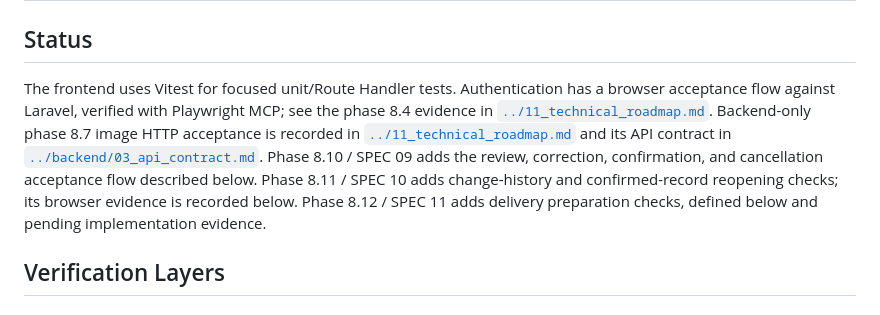
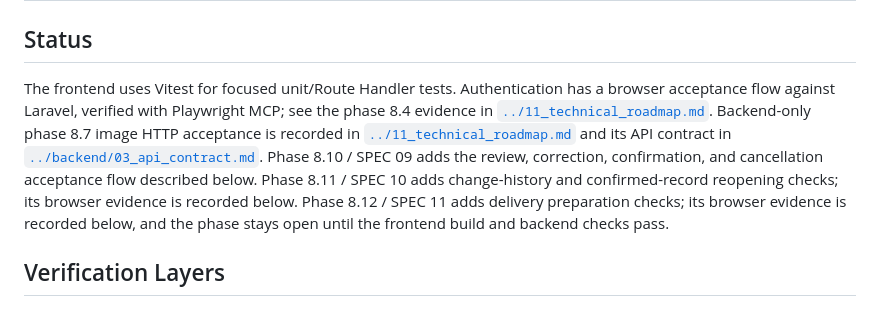
Before and after one commit to JManulSV/tpvs, a Markdown page: docs/frontend/06_testing.md, the part around one of its changes. GitHub-like rendering.

Commit message:
docs: record delivery preparation browser checkpoint evidence
Co-Authored-By: Claude Haiku 5.5 <noreply@anthropic.com>

```diff
--- a/docs/frontend/06_testing.md
+++ b/docs/frontend/06_testing.md
@@ -2,7 +2,7 @@
 
 ## Status
 
-The frontend uses Vitest for focused unit/Route Handler tests. Authentication has a browser acceptance flow against Laravel, verified with Playwright MCP; see the phase 8.4 evidence in [`../11_technical_roadmap.md`](../11_technical_roadmap.md). Backend-only phase 8.7 image HTTP acceptance is recorded in [`../11_technical_roadmap.md`](../11_technical_roadmap.md) and its API contract in [`../backend/03_api_contract.md`](../backend/03_api_contract.md). Phase 8.10 / SPEC 09 adds the review, correction, confirmation, and cancellation acceptance flow described below. Phase 8.11 / SPEC 10 adds change-history and confirmed-record reopening checks; its browser evidence is recorded below. Phase 8.12 / SPEC 11 adds delivery preparation checks, defined below and pending implementation evidence.
+The frontend uses Vitest for focused unit/Route Handler tests. Authentication has a browser acceptance flow against Laravel, verified with Playwright MCP; see the phase 8.4 evidence in [`../11_technical_roadmap.md`](../11_technical_roadmap.md). Backend-only phase 8.7 image HTTP acceptance is recorded in [`../11_technical_roadmap.md`](../11_technical_roadmap.md) and its API contract in [`../backend/03_api_contract.md`](../backend/03_api_contract.md). Phase 8.10 / SPEC 09 adds the review, correction, confirmation, and cancellation acceptance flow described below. Phase 8.11 / SPEC 10 adds change-history and confirmed-record reopening checks; its browser evidence is recorded below. Phase 8.12 / SPEC 11 adds delivery preparation checks; its browser evidence is recorded below, and the phase stays open until the frontend build and backend checks pass.
 
 ## Verification Layers
 
```
Also changed, not shown: other parts of docs/frontend/06_testing.md (+1 -1 lines).
